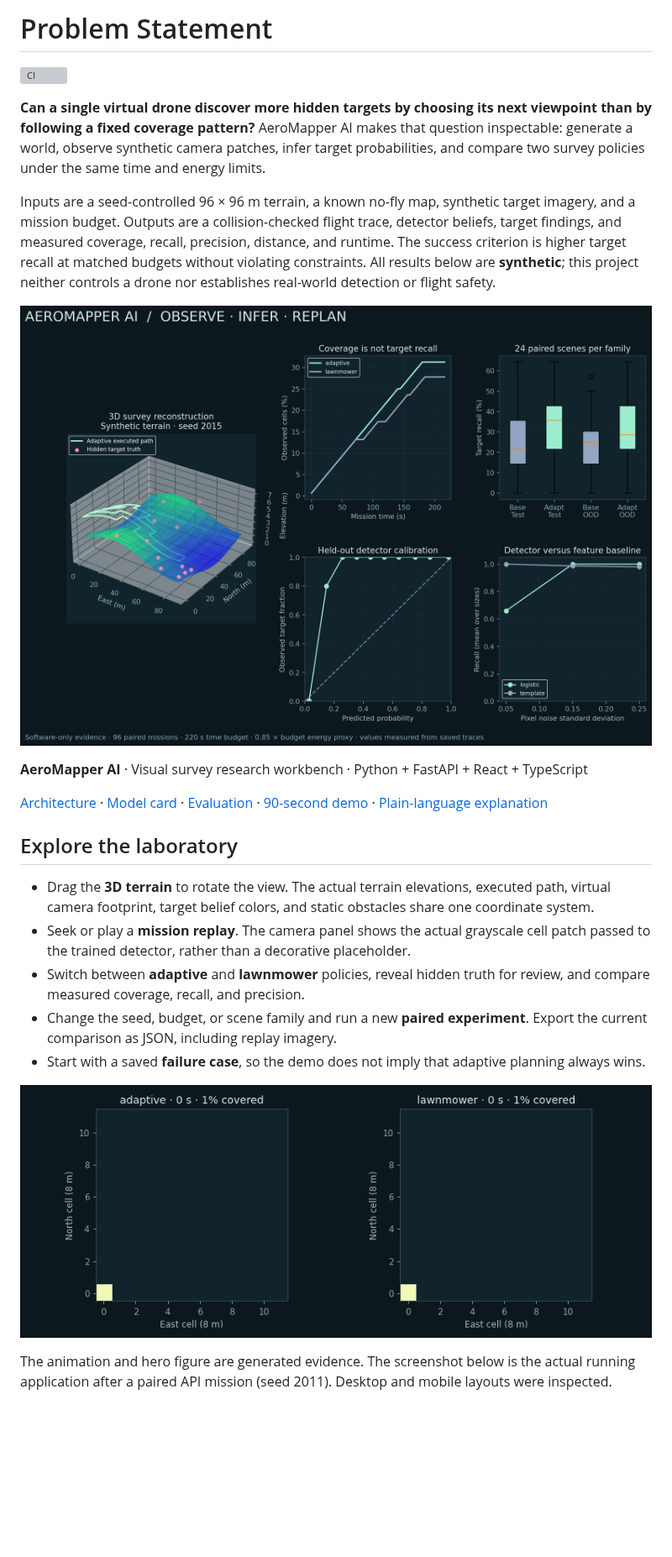
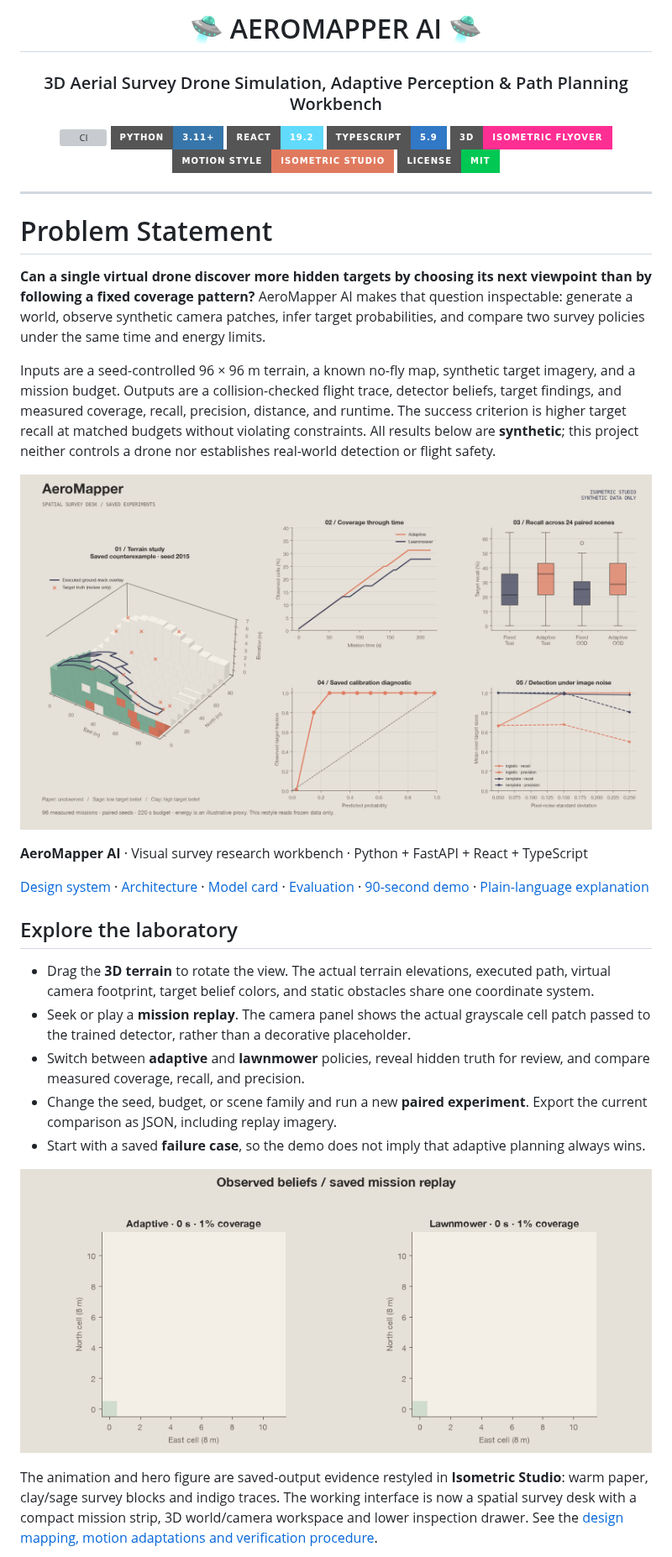
Before and after one commit to mirmoosa1014-rgb/aeromapper-ai, a Markdown page: README.md, the part around one of its changes. Shown at 84% size. Drawn GitHub-style; pictures changed too: docs/images/mission-replay.gif, docs/images/research-overview.png; badges without logos; blank space fills up the shorter version; grey boxes are pictures that could not be loaded.

Commit message:
✨ Enhance AeroMapper AI: Isometric Studio motion graphics & 3D flyover desk

```diff
--- a/README.md
+++ b/README.md
@@ -1,6 +1,21 @@
-# Problem Statement
+<div align="center">
+
+# 🛸 AEROMAPPER AI 🛸
+### 3D Aerial Survey Drone Simulation, Adaptive Perception & Path Planning Workbench
 
 [![CI](https://github.com/mirmoosa1014-rgb/aeromapper-ai/actions/workflows/ci.yml/badge.svg)](https://github.com/mirmoosa1014-rgb/aeromapper-ai/actions/workflows/ci.yml)
+[![Python 3.11+](https://img.shields.io/badge/Python-3.11+-3776AB?style=for-the-badge&logo=python&logoColor=white)](https://python.org)
+[![React 19](https://img.shields.io/badge/React-19.2-61DAFB?style=for-the-badge&logo=react&logoColor=black)](https://react.dev)
+[![TypeScript 5.9](https://img.shields.io/badge/TypeScript-5.9-3178C6?style=for-the-badge&logo=typescript&logoColor=white)](https://typescriptlang.org)
+[![3D Isometric Flyover](https://img.shields.io/badge/3D-Isometric%20Flyover-FF2E93?style=for-the-badge&logo=three.js&logoColor=white)](#explore-the-laboratory)
+[![Style Library: Isometric](https://img.shields.io/badge/Motion%20Style-Isometric%20Studio-E07A5F?style=for-the-badge&logo=materialdesign&logoColor=white)](https://github.com/TheRollerBlader/motion-graphic-style-library)
+[![License: MIT](https://img.shields.io/badge/License-MIT-00C853?style=for-the-badge)](LICENSE)
+
+</div>
+
+---
+
+# Problem Statement
 
 **Can a single virtual drone discover more hidden targets by choosing its next viewpoint than by following a fixed coverage pattern?** AeroMapper AI makes that question inspectable: generate a world, observe synthetic camera patches, infer target probabilities, and compare two survey policies under the same time and energy limits.
 
@@ -10,7 +25,7 @@ Inputs are a seed-controlled 96 × 96 m terrain, a known no-fly map, synthetic t
 
 **AeroMapper AI** · Visual survey research workbench · Python + FastAPI + React + TypeScript
 
-[Architecture](docs/architecture.md) · [Model card](docs/model.md) · [Evaluation](docs/evaluation.md) · [90-second demo](docs/demo.md) · [Plain-language explanation](docs/explain.md)
+[Design system](docs/design.md) · [Architecture](docs/architecture.md) · [Model card](docs/model.md) · [Evaluation](docs/evaluation.md) · [90-second demo](docs/demo.md) · [Plain-language explanation](docs/explain.md)
 
 ## Explore the laboratory
 
@@ -22,5 +37,5 @@ Inputs are a seed-controlled 96 × 96 m terrain, a known no-fly map, synthetic t
 
 ![Real animation reconstructed from saved baseline and adaptive mission observations](docs/images/mission-replay.gif)
 
-The animation and hero figure are generated evidence. The screenshot below is the actual running application after a paired API mission (seed 2011). Desktop and mobile layouts were inspected.
+The animation and hero figure are saved-output evidence restyled in **Isometric Studio**: warm paper, clay/sage survey blocks and indigo traces. The working interface is now a spatial survey desk with a compact mission strip, 3D world/camera workspace and lower inspection drawer. See the [design mapping, motion adaptations and verification procedure](docs/design.md).
 
```
Also changed, not shown: other parts of README.md (+6 -4 lines), THIRD_PARTY_NOTICES.md (added, +27 -0 lines), docs/design.md (added, +63 -0 lines), docs/progress.md (+6 -0 lines), 8 other files.
